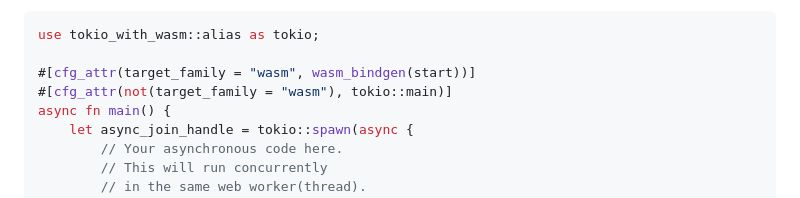
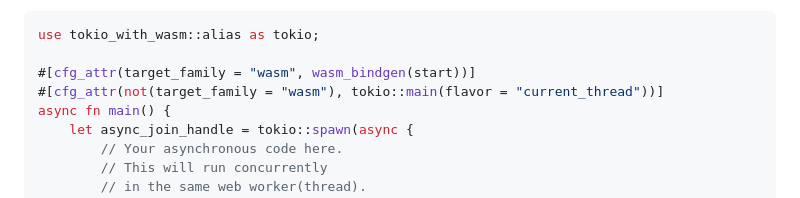
Before and after one commit to cunarist/tokio-with-wasm, a Markdown page: README.md, the part around the change. Drawn GitHub-style.

Commit message:
Make the code snippet more accurate

```diff
--- a/README.md
+++ b/README.md
@@ -56,7 +56,7 @@ Here's a simple example of how to use `tokio_with_wasm`:
 use tokio_with_wasm::alias as tokio;
 
 #[cfg_attr(target_family = "wasm", wasm_bindgen(start))]
-#[cfg_attr(not(target_family = "wasm"), tokio::main)]
+#[cfg_attr(not(target_family = "wasm"), tokio::main(flavor = "current_thread"))]
 async fn main() {
     let async_join_handle = tokio::spawn(async {
         // Your asynchronous code here.
```
